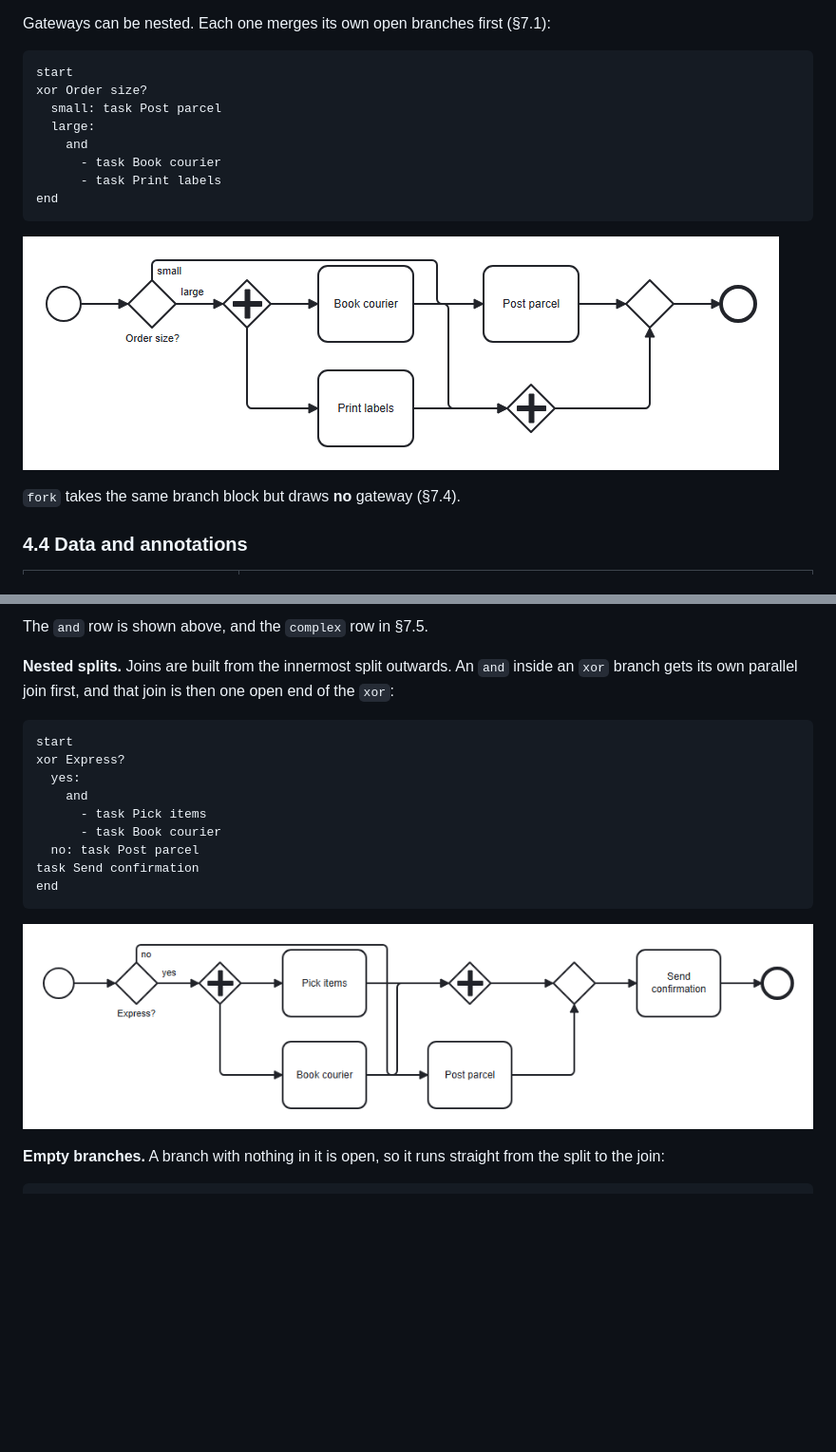
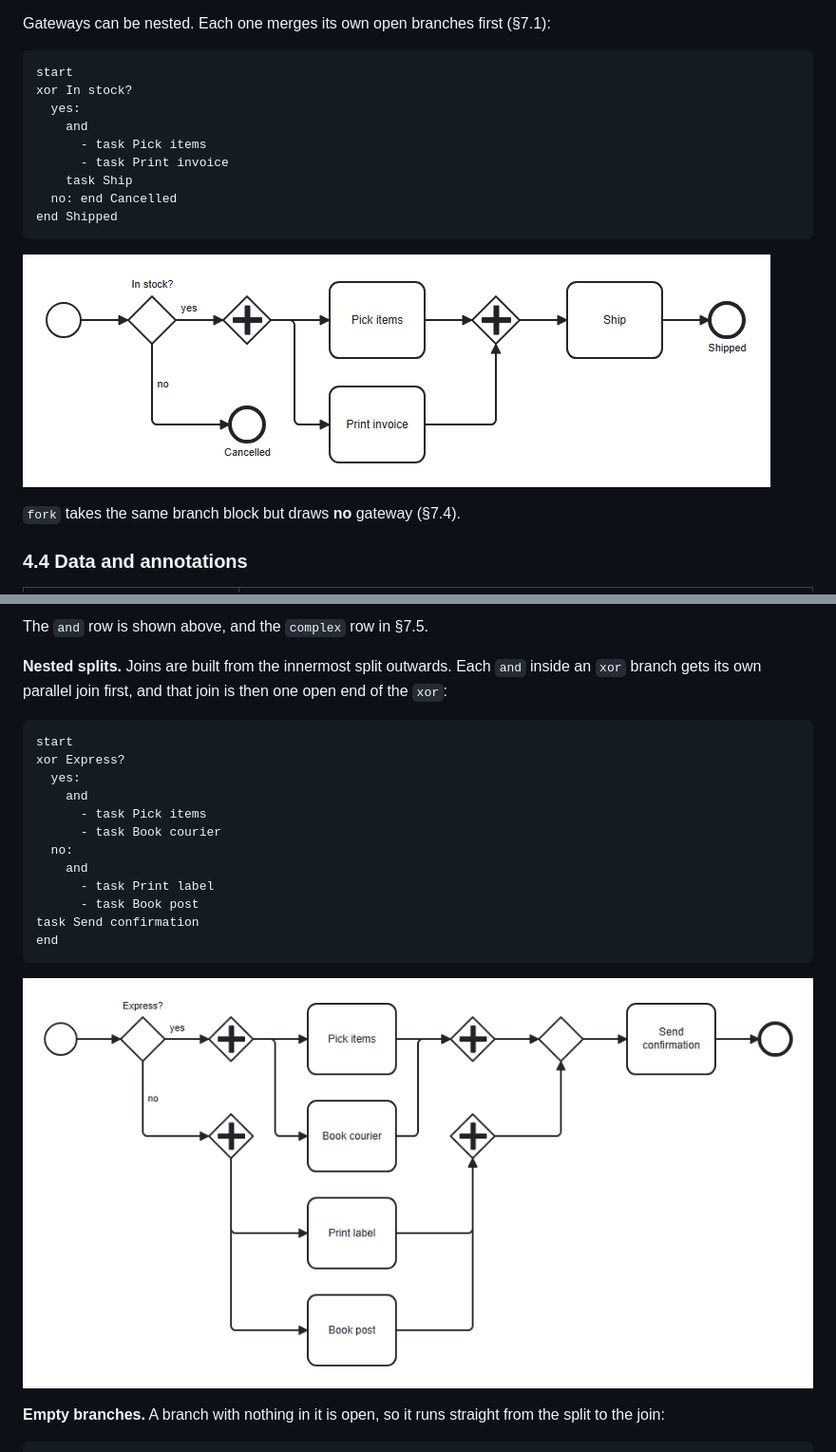
Before and after one commit to markbac/bpmn-text, a Markdown page: docs/notation.md, 2 parts joined by grey strips. Shown at 95% size. GitHub-like rendering; pictures changed too: docs/images/notation-gateways.png, docs/images/notation-join-nested.png; blank space fills up the shorter version.

Commit message:
Keep the nested gateway examples free of overlapping flows
In both pictures, two flows shared a segment, so one step appeared to lead
into another. Symmetric branches give each flow its own row.

Co-Authored-By: Claude Opus 5.5 <noreply@anthropic.com>

````diff
--- a/docs/notation.md
+++ b/docs/notation.md
@@ -255,13 +255,14 @@ Gateways can be nested. Each one merges its own open branches first (§7.1):
 
 ```bpmnt
 start
-xor Order size?
-  small: task Post parcel
-  large:
+xor In stock?
+  yes:
     and
-      - task Book courier
-      - task Print labels
-end
+      - task Pick items
+      - task Print invoice
+    task Ship
+  no: end Cancelled
+end Shipped
 ```
 
 ![Nested gateways](images/notation-gateways.png)
@@ -871,7 +872,7 @@ end
 
 The `and` row is shown above, and the `complex` row in §7.5.
 
-**Nested splits.** Joins are built from the innermost split outwards. An `and`
+**Nested splits.** Joins are built from the innermost split outwards. Each `and`
 inside an `xor` branch gets its own parallel join first, and that join is then one
 open end of the `xor`:
 
@@ -884,7 +885,10 @@ xor Express?
     and
       - task Pick items
       - task Book courier
-  no: task Post parcel
+  no:
+    and
+      - task Print label
+      - task Book post
 task Send confirmation
 end
 ```
````
